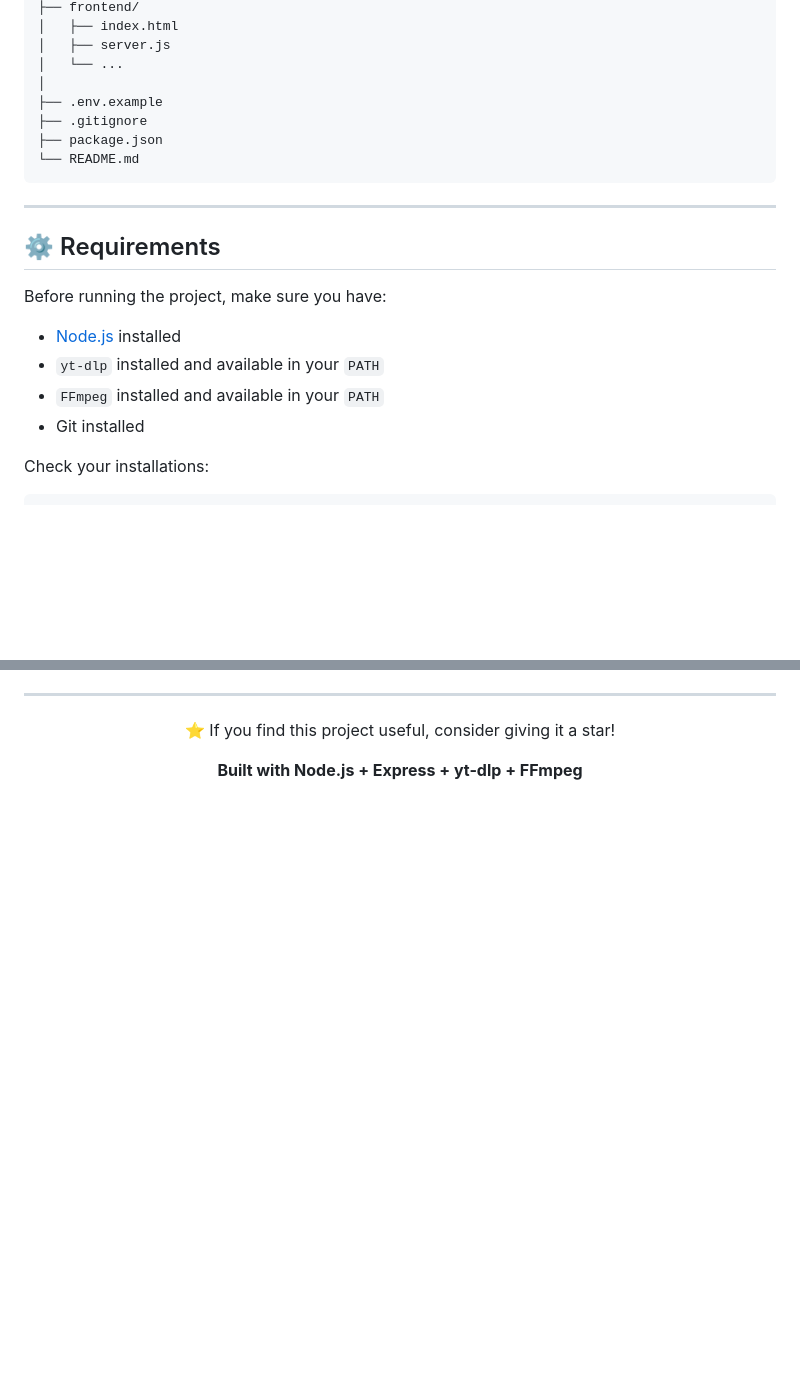
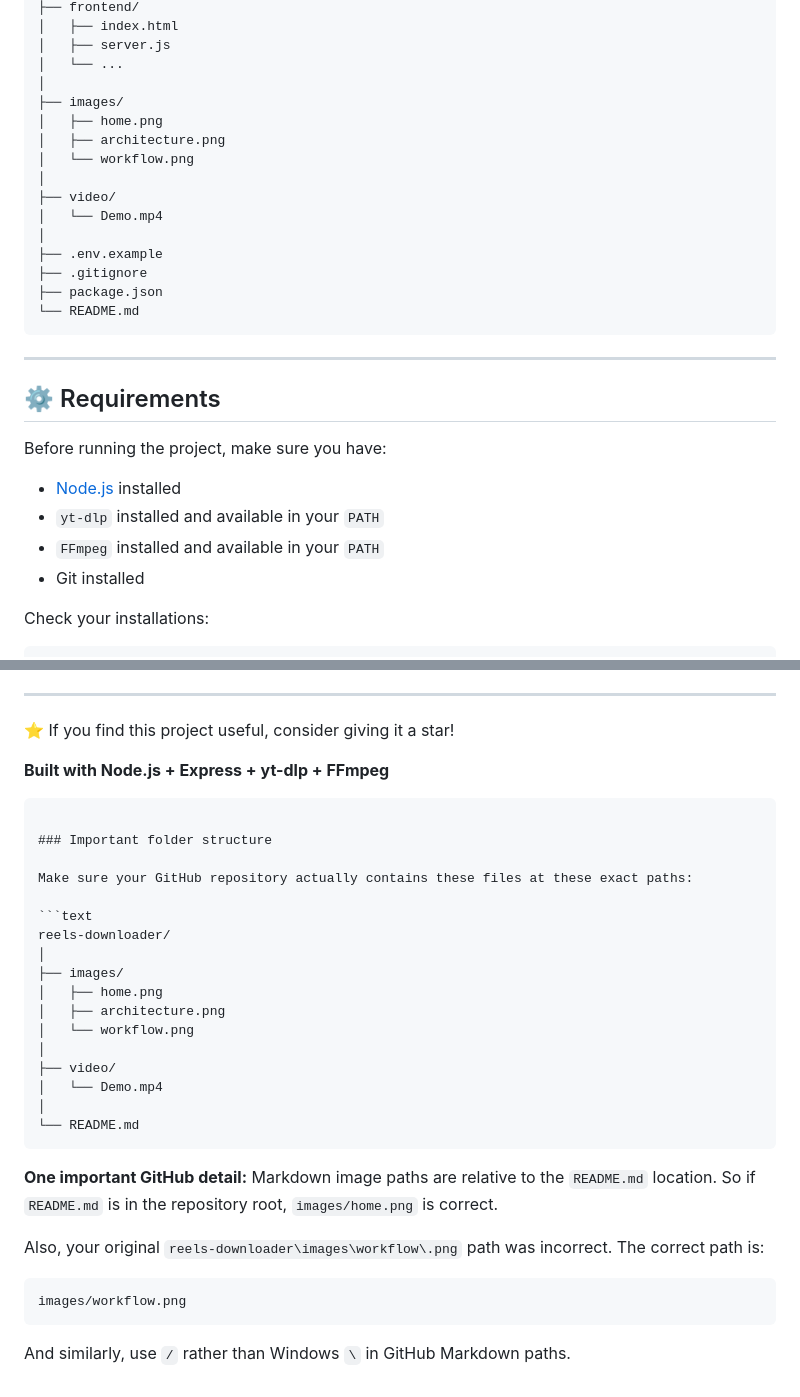
Before and after one commit to SRIGANTH-K/reels-downloader, a Markdown page: README.md, 2 parts joined by grey strips. Rendered like a GitHub page; blank space fills up the shorter version.

Commit message:
Refactor README.md for improved formatting and content
Updated README.md for better formatting and clarity. Fixed table alignment, code blocks, and added missing sections.

````diff
--- a/README.md
+++ b/README.md
@@ -127,6 +91,14 @@ reels-downloader/
 │   ├── server.js
 │   └── ...
 │
+├── images/
+│   ├── home.png
+│   ├── architecture.png
+│   └── workflow.png
+│
+├── video/
+│   └── Demo.mp4
+│
 ├── .env.example
 ├── .gitignore
 ├── package.json
@@ -139,10 +111,10 @@ reels-downloader/
 
 Before running the project, make sure you have:
 
-* [Node.js](https://nodejs.org/) installed
-* `yt-dlp` installed and available in your `PATH`
-* `FFmpeg` installed and available in your `PATH`
-* Git installed
+- [Node.js](https://nodejs.org/) installed
+- `yt-dlp` installed and available in your `PATH`
+- `FFmpeg` installed and available in your `PATH`
+- Git installed
 
 Check your installations:
 
@@ -367,5 +334,32 @@ B.Tech — Artificial Intelligence & Data Science
 ⭐ If you find this project useful, consider giving it a star!
 
 **Built with Node.js + Express + yt-dlp + FFmpeg**
+```
 
-</div>
+### Important folder structure
+
+Make sure your GitHub repository actually contains these files at these exact paths:
+
+```text
+reels-downloader/
+│
+├── images/
+│   ├── home.png
+│   ├── architecture.png
+│   └── workflow.png
+│
+├── video/
+│   └── Demo.mp4
+│
+└── README.md
+```
+
+**One important GitHub detail:** Markdown image paths are relative to the `README.md` location. So if `README.md` is in the repository root, `images/home.png` is correct.
+
+Also, your original `reels-downloader\images\workflow\.png` path was incorrect. The correct path is:
+
+```text
+images/workflow.png
+```
+
+And similarly, use `/` rather than Windows `\` in GitHub Markdown paths.
````
Also changed, not shown: other parts of README.md (+81 -122 lines).
